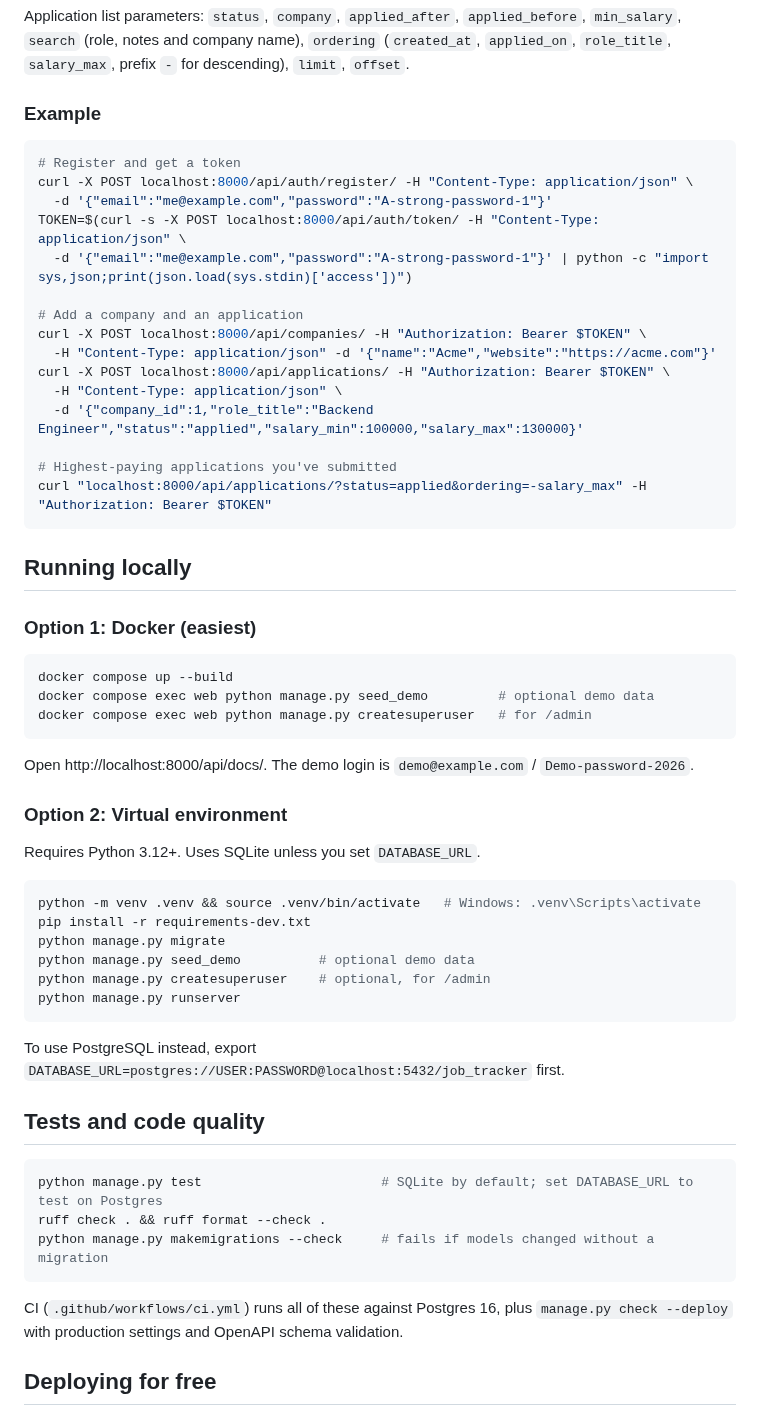
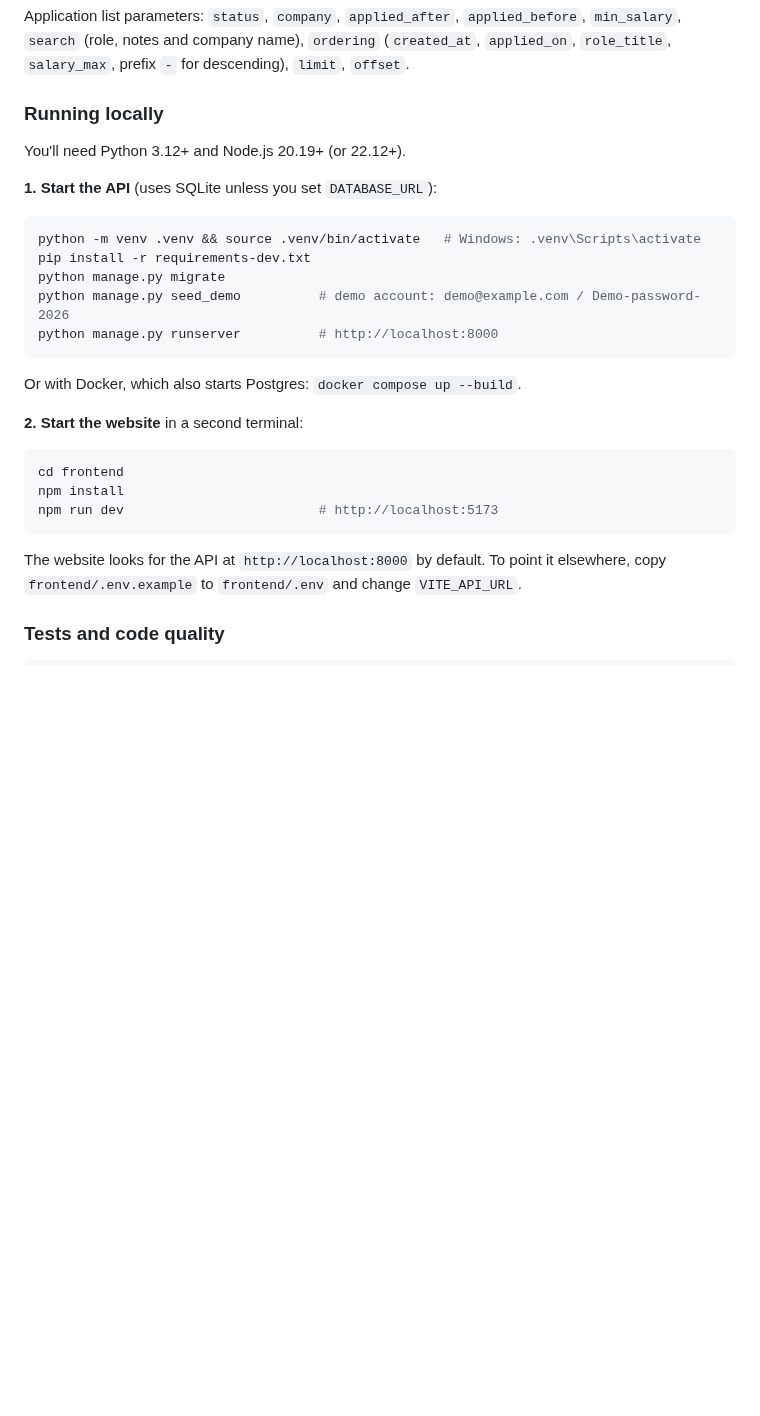
Before and after one commit to DeleAkinfenwa/Job-Tracker, a Markdown page: README.md, the part around one of its changes. GitHub-like rendering; blank space fills up the shorter version.

````diff
--- a/README.md
+++ b/README.md
@@ -81,63 +138,32 @@ Application list parameters: `status`, `company`, `applied_after`, `applied_befo
 (role, notes and company name), `ordering` (`created_at`, `applied_on`, `role_title`, `salary_max`, prefix `-` for
 descending), `limit`, `offset`.
 
-### Example
+### Running locally
 
-```bash
-# Register and get a token
-curl -X POST localhost:8000/api/auth/register/ -H "Content-Type: application/json" \
-  -d '{"email":"me@example.com","password":"A-strong-password-1"}'
-TOKEN=$(curl -s -X POST localhost:8000/api/auth/token/ -H "Content-Type: application/json" \
-  -d '{"email":"me@example.com","password":"A-strong-password-1"}' | python -c "import sys,json;print(json.load(sys.stdin)['access'])")
+You'll need Python 3.12+ and Node.js 20.19+ (or 22.12+).
 
-# Add a company and an application
-curl -X POST localhost:8000/api/companies/ -H "Authorization: Bearer $TOKEN" \
-  -H "Content-Type: application/json" -d '{"name":"Acme","website":"https://acme.com"}'
-curl -X POST localhost:8000/api/applications/ -H "Authorization: Bearer $TOKEN" \
-  -H "Content-Type: application/json" \
-  -d '{"company_id":1,"role_title":"Backend Engineer","status":"applied","salary_min":100000,"salary_max":130000}'
-
-# Highest-paying applications you've submitted
-curl "localhost:8000/api/applications/?status=applied&ordering=-salary_max" -H "Authorization: Bearer $TOKEN"
-```
-
-## Running locally
-
-### Option 1: Docker (easiest)
-
-```bash
-docker compose up --build
-docker compose exec web python manage.py seed_demo         # optional demo data
-docker compose exec web python manage.py createsuperuser   # for /admin
-```
-
-Open http://localhost:8000/api/docs/. The demo login is `demo@example.com` / `Demo-password-2026`.
-
-### Option 2: Virtual environment
-
-Requires Python 3.12+. Uses SQLite unless you set `DATABASE_URL`.
+**1. Start the API** (uses SQLite unless you set `DATABASE_URL`):
 
 ```bash
 python -m venv .venv && source .venv/bin/activate   # Windows: .venv\Scripts\activate
 pip install -r requirements-dev.txt
 python manage.py migrate
-python manage.py seed_demo          # optional demo data
-python manage.py createsuperuser    # optional, for /admin
-python manage.py runserver
+python manage.py seed_demo          # demo account: demo@example.com / Demo-password-2026
+python manage.py runserver          # http://localhost:8000
 ```
 
-To use PostgreSQL instead, export `DATABASE_URL=postgres://USER:PASSWORD@localhost:5432/job_tracker` first.
+Or with Docker, which also starts Postgres: `docker compose up --build`.
 
-## Tests and code quality
+**2. Start the website** in a second terminal:
 
 ```bash
-python manage.py test                       # SQLite by default; set DATABASE_URL to test on Postgres
-ruff check . && ruff format --check .
-python manage.py makemigrations --check     # fails if models changed without a migration
+cd frontend
+npm install
+npm run dev                         # http://localhost:5173
 ```
 
-CI (`.github/workflows/ci.yml`) runs all of these against Postgres 16, plus `manage.py check --deploy` with
-production settings and OpenAPI schema validation.
+The website looks for the API at `http://localhost:8000` by default. To point it elsewhere, copy
+`frontend/.env.example` to `frontend/.env` and change `VITE_API_URL`.
 
-## Deploying for free
+### Tests and code quality
 
````
Also changed, not shown: other parts of README.md (+104 -54 lines), DEPLOY.md (added, +78 -0 lines), docs/screenshots/board.png (added), docs/screenshots/form.png (added), docs/screenshots/home.png (added), 2 other files.
